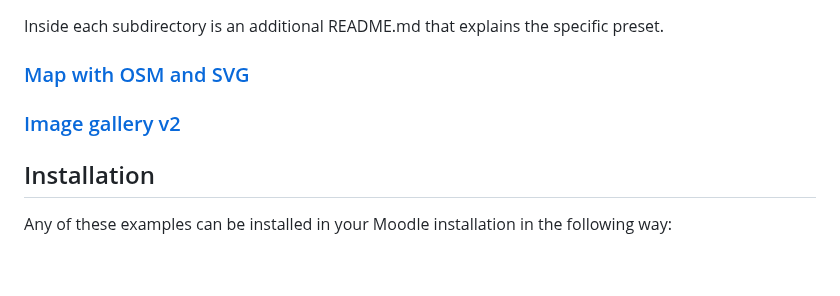
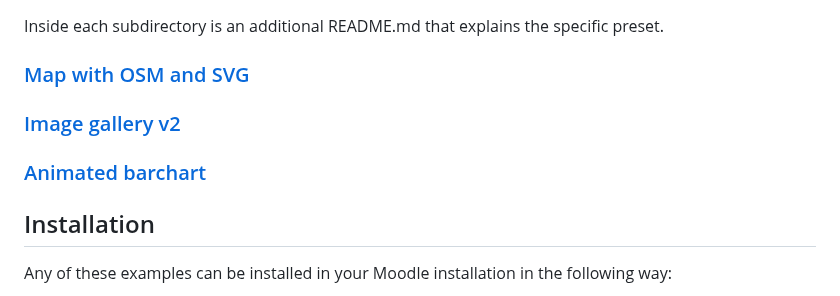
Before and after one commit to srobotta/moodle-database-presets, a Markdown page: README.md, the part around the change. Drawn GitHub-style; blank space fills up the shorter version.

Commit message:
add barchart animated example

```diff
--- a/README.md
+++ b/README.md
@@ -15,6 +15,8 @@ Inside each subdirectory is an additional README.md that explains the specific p
 
 ### [Image gallery v2](image-gallery-v2/README.md)
 
+### [Animated barchart](barchart-animated/README.md)
+
 ## Installation
 
 Any of these examples can be installed in your Moodle installation in the
```
Also changed, not shown: barchart-animated/README.md (added, +26 -0 lines), barchart-animated/dropdown_list_instruments.png (added), barchart-animated/list_view.png (added), 11 other files.
